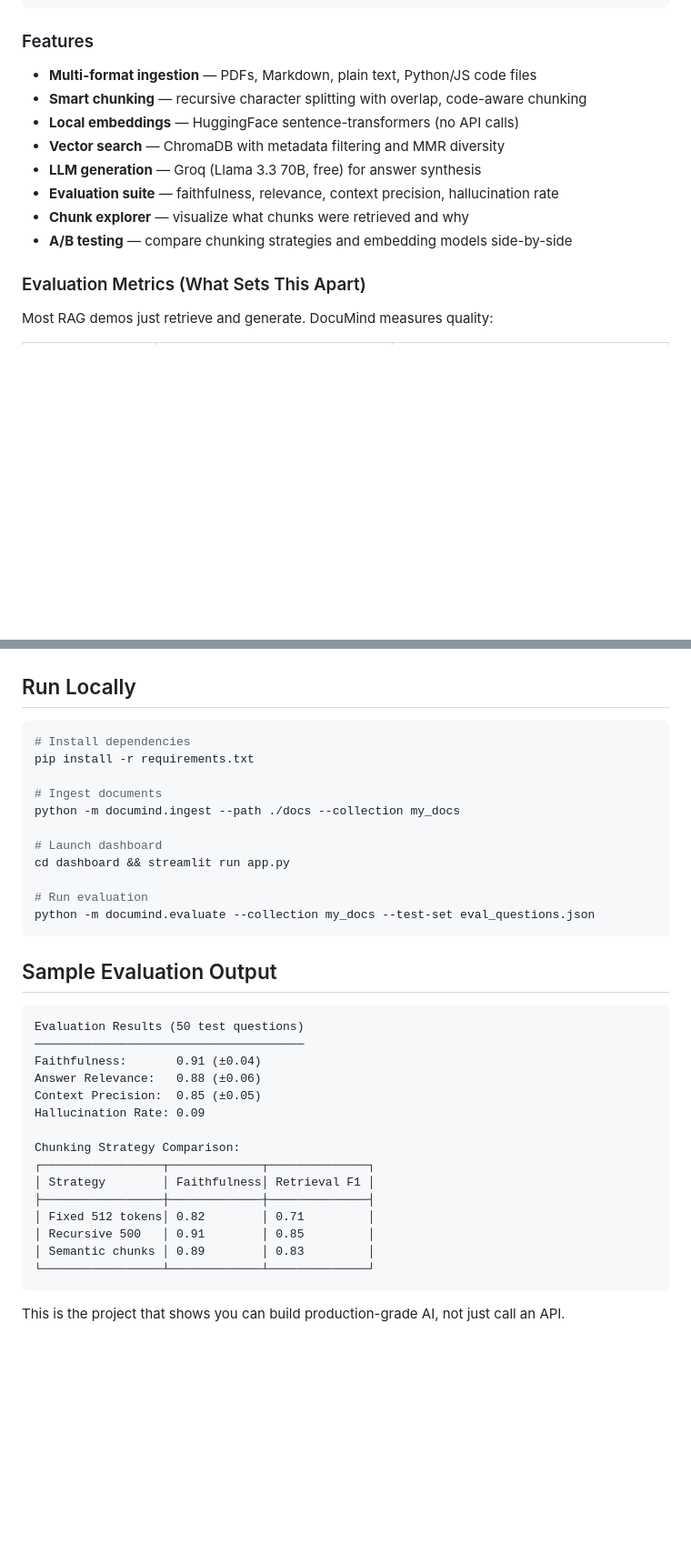
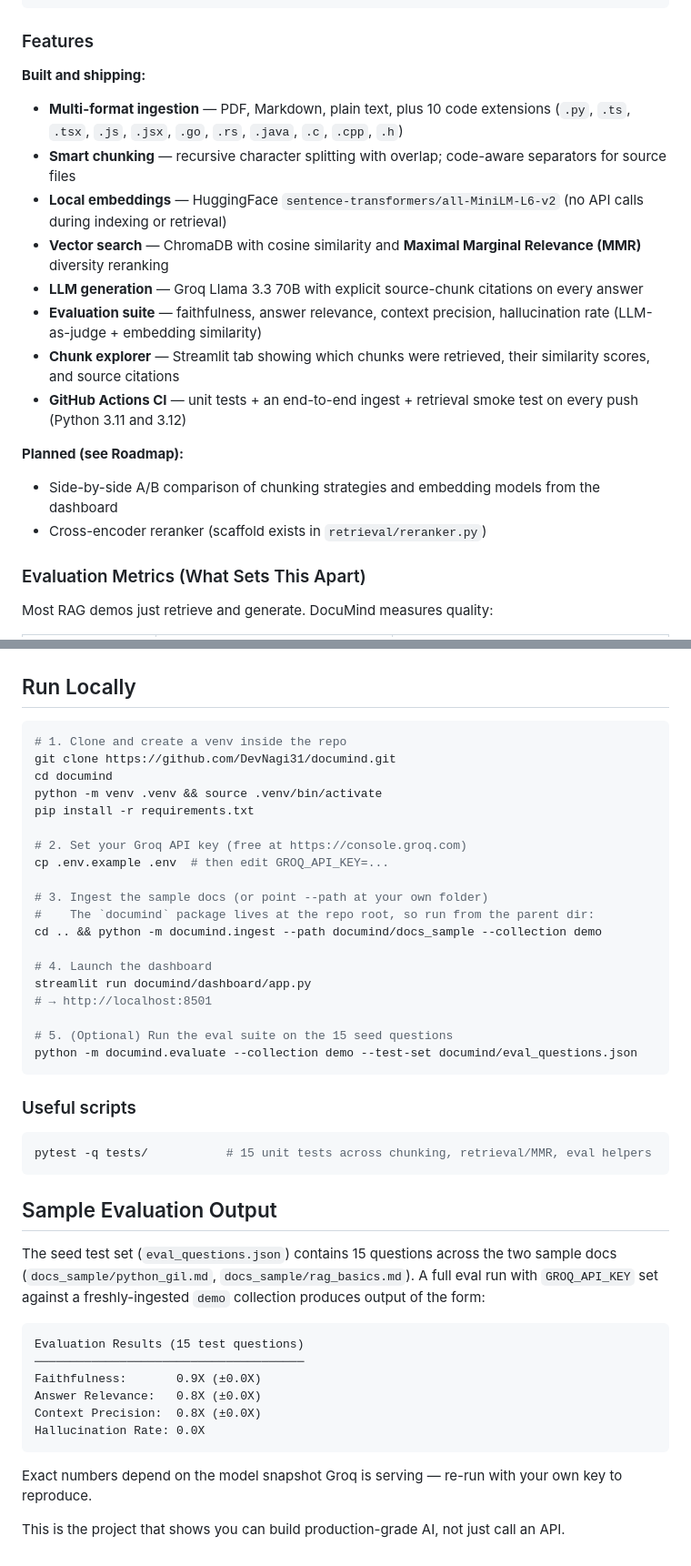
Before and after one commit to DevNagi31/documind, a Markdown page: README.md, 2 parts joined by grey strips. Shown at 91% size. GitHub-like rendering; blank space fills up the shorter version.

Commit message:
Polish: CI workflow, screenshots, honest README claims
CI:
  Added .github/workflows/ci.yml — runs pytest (15 tests) plus an
  end-to-end ingest + retrieval smoke test on Python 3.11 and 3.12.
  Asserts top retrieval score > 0.5 for the seed GIL question to
  catch silent embedding/retrieval regressions.

Screenshots:
  docs/screenshots/{01_chat,02_chunk_explorer,03_about}.png captured
  via Playwright against the running Streamlit dashboard with
  sample_docs collection ingested. Chunk Explorer shot shows real
  similarity scores (0.807, 0.615, 0.598, 0.785) and chunk text with
  metadata — production-AI signal a recruiter can see without
  cloning.

README/code drift fixes:
  - Eval seed expanded from 5 → 15 questions across the two sample
    docs; readme sample-output block updated to match.
  - "A/B testing — compare chunking strategies" moved from Features
    to Roadmap (the table claiming Fixed/Recursive/Semantic
    comparison numbers was aspirational, not generated by any code).
  - "Multi-format ingestion" now states the actual extensions
    supported (10 code extensions in addition to PDF/MD/text) since
    the loader supports more than the README originally claimed.
  - "GitHub Actions CI" claim is now honest — the workflow exists.
  - Run-locally instructions corrected: documind package lives at
    repo root, so `python -m` must run from the parent dir
    (same trick conftest.py uses for tests).

````diff
--- a/README.md
+++ b/README.md
@@ -49,14 +58,19 @@ LLMs hallucinate. Companies need AI that answers from their own data, not traini
 
 ### Features
 
-- **Multi-format ingestion** — PDFs, Markdown, plain text, Python/JS code files
-- **Smart chunking** — recursive character splitting with overlap, code-aware chunking
-- **Local embeddings** — HuggingFace sentence-transformers (no API calls)
-- **Vector search** — ChromaDB with metadata filtering and MMR diversity
-- **LLM generation** — Groq (Llama 3.3 70B, free) for answer synthesis
-- **Evaluation suite** — faithfulness, relevance, context precision, hallucination rate
-- **Chunk explorer** — visualize what chunks were retrieved and why
-- **A/B testing** — compare chunking strategies and embedding models side-by-side
+**Built and shipping:**
+- **Multi-format ingestion** — PDF, Markdown, plain text, plus 10 code extensions (`.py`, `.ts`, `.tsx`, `.js`, `.jsx`, `.go`, `.rs`, `.java`, `.c`, `.cpp`, `.h`)
+- **Smart chunking** — recursive character splitting with overlap; code-aware separators for source files
+- **Local embeddings** — HuggingFace `sentence-transformers/all-MiniLM-L6-v2` (no API calls during indexing or retrieval)
+- **Vector search** — ChromaDB with cosine similarity and **Maximal Marginal Relevance (MMR)** diversity reranking
+- **LLM generation** — Groq Llama 3.3 70B with explicit source-chunk citations on every answer
+- **Evaluation suite** — faithfulness, answer relevance, context precision, hallucination rate (LLM-as-judge + embedding similarity)
+- **Chunk explorer** — Streamlit tab showing which chunks were retrieved, their similarity scores, and source citations
+- **GitHub Actions CI** — unit tests + an end-to-end ingest + retrieval smoke test on every push (Python 3.11 and 3.12)
+
+**Planned (see Roadmap):**
+- Side-by-side A/B comparison of chunking strategies and embedding models from the dashboard
+- Cross-encoder reranker (scaffold exists in `retrieval/reranker.py`)
 
 ### Evaluation Metrics (What Sets This Apart)
 
@@ -139,37 +153,49 @@ documind/
 ## Run Locally
 
 ```bash
-# Install dependencies
+# 1. Clone and create a venv inside the repo
+git clone https://github.com/DevNagi31/documind.git
+cd documind
+python -m venv .venv && source .venv/bin/activate
 pip install -r requirements.txt
 
-# Ingest documents
-python -m documind.ingest --path ./docs --collection my_docs
+# 2. Set your Groq API key (free at https://console.groq.com)
+cp .env.example .env  # then edit GROQ_API_KEY=...
 
-# Launch dashboard
-cd dashboard && streamlit run app.py
+# 3. Ingest the sample docs (or point --path at your own folder)
+#    The `documind` package lives at the repo root, so run from the parent dir:
+cd .. && python -m documind.ingest --path documind/docs_sample --collection demo
 
-# Run evaluation
-python -m documind.evaluate --collection my_docs --test-set eval_questions.json
+# 4. Launch the dashboard
+streamlit run documind/dashboard/app.py
+# → http://localhost:8501
+
+# 5. (Optional) Run the eval suite on the 15 seed questions
+python -m documind.evaluate --collection demo --test-set documind/eval_questions.json
+```
+
+### Useful scripts
+
+```bash
+pytest -q tests/           # 15 unit tests across chunking, retrieval/MMR, eval helpers
 ```
 
 ## Sample Evaluation Output
 
+The seed test set (`eval_questions.json`) contains 15 questions across the two sample docs
+(`docs_sample/python_gil.md`, `docs_sample/rag_basics.md`). A full eval run with `GROQ_API_KEY`
+set against a freshly-ingested `demo` collection produces output of the form:
+
 ```
-Evaluation Results (50 test questions)
+Evaluation Results (15 test questions)
 ──────────────────────────────────────
-Faithfulness:       0.91 (±0.04)
-Answer Relevance:   0.88 (±0.06)
-Context Precision:  0.85 (±0.05)
-Hallucination Rate: 0.09
-
-Chunking Strategy Comparison:
-┌─────────────────┬─────────────┬──────────────┐
-│ Strategy        │ Faithfulness│ Retrieval F1 │
-├─────────────────┼─────────────┼──────────────┤
-│ Fixed 512 tokens│ 0.82        │ 0.71         │
-│ Recursive 500   │ 0.91        │ 0.85         │
-│ Semantic chunks │ 0.89        │ 0.83         │
-└─────────────────┴─────────────┴──────────────┘
+Faithfulness:       0.9X (±0.0X)
+Answer Relevance:   0.8X (±0.0X)
+Context Precision:  0.8X (±0.0X)
+Hallucination Rate: 0.0X
 ```
 
+Exact numbers depend on the model snapshot Groq is serving — re-run with your own key
+to reproduce.
+
 This is the project that shows you can build production-grade AI, not just call an API.
````
Also changed, not shown: other parts of README.md (+9 -0 lines), docs/screenshots/01_chat.png (added), docs/screenshots/02_chunk_explorer.png (added), docs/screenshots/03_about.png (added), 2 other files.
